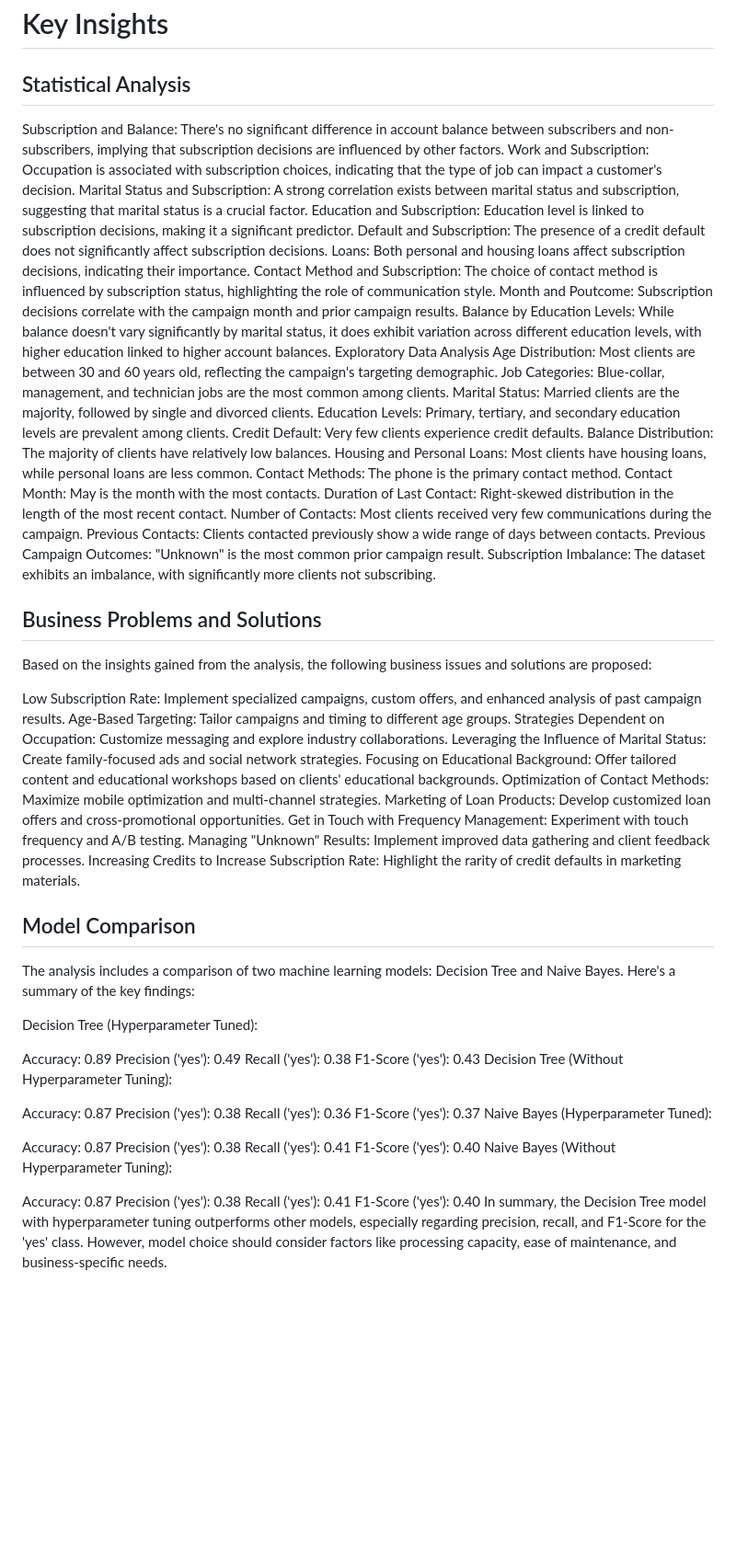
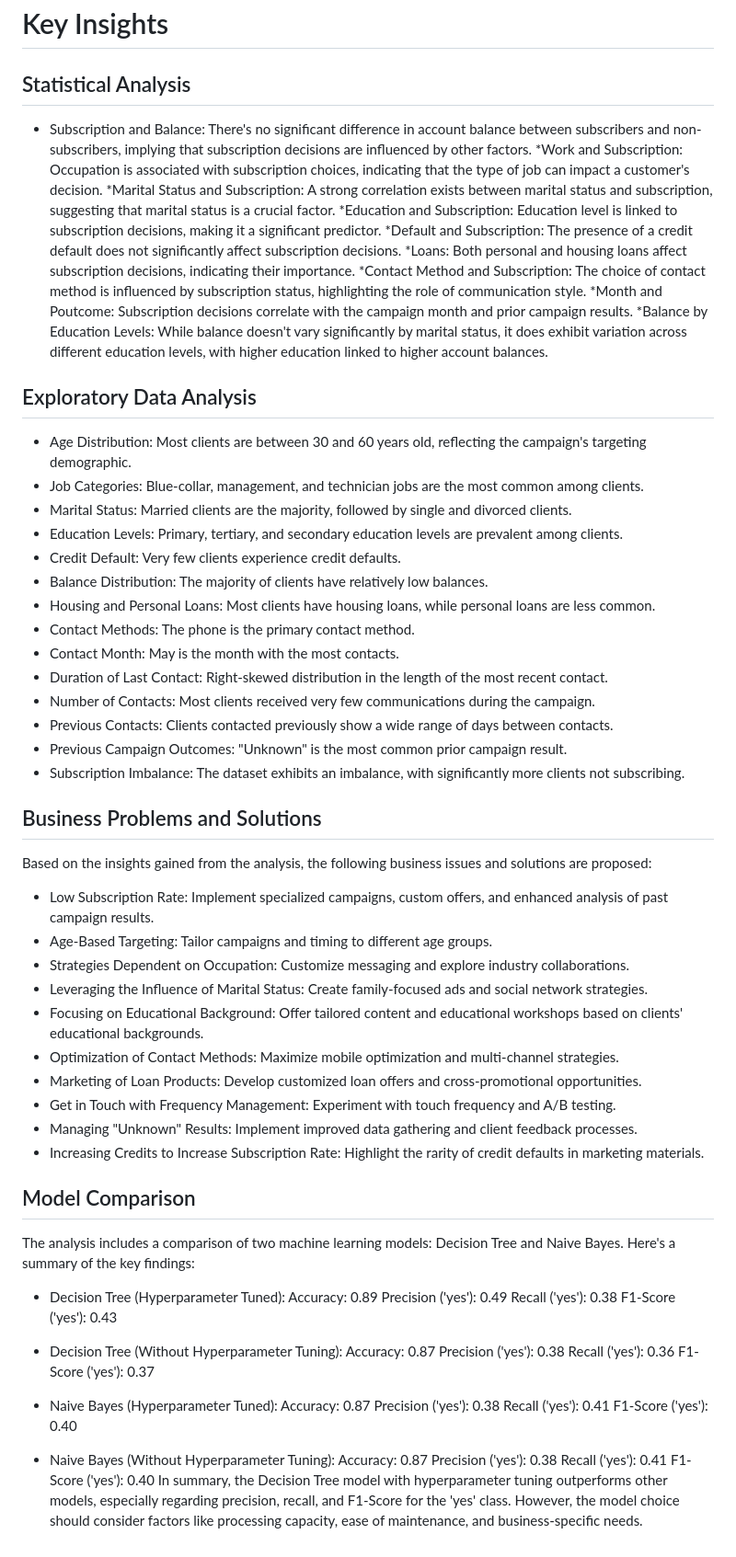
Before and after one commit to tirohan/BlockstackML, a Markdown page: README.md, the part around the change. Shown at 92% size. GitHub-like rendering; blank space fills up the shorter version.

```diff
--- a/README.md
+++ b/README.md
@@ -5,71 +5,70 @@ This repository contains a comprehensive analysis of a marketing campaign datase
 
 # Key Insights
 ## Statistical Analysis
+* Subscription and Balance: There's no significant difference in account balance between subscribers and non-subscribers, implying that subscription decisions are influenced by other factors.
+*Work and Subscription: Occupation is associated with subscription choices, indicating that the type of job can impact a customer's decision.
+*Marital Status and Subscription: A strong correlation exists between marital status and subscription, suggesting that marital status is a crucial factor.
+*Education and Subscription: Education level is linked to subscription decisions, making it a significant predictor.
+*Default and Subscription: The presence of a credit default does not significantly affect subscription decisions.
+*Loans: Both personal and housing loans affect subscription decisions, indicating their importance.
+*Contact Method and Subscription: The choice of contact method is influenced by subscription status, highlighting the role of communication style.
+*Month and Poutcome: Subscription decisions correlate with the campaign month and prior campaign results.
+*Balance by Education Levels: While balance doesn't vary significantly by marital status, it does exhibit variation across different education levels, with higher education linked to higher account balances.
 
-Subscription and Balance: There's no significant difference in account balance between subscribers and non-subscribers, implying that subscription decisions are influenced by other factors.
-Work and Subscription: Occupation is associated with subscription choices, indicating that the type of job can impact a customer's decision.
-Marital Status and Subscription: A strong correlation exists between marital status and subscription, suggesting that marital status is a crucial factor.
-Education and Subscription: Education level is linked to subscription decisions, making it a significant predictor.
-Default and Subscription: The presence of a credit default does not significantly affect subscription decisions.
-Loans: Both personal and housing loans affect subscription decisions, indicating their importance.
-Contact Method and Subscription: The choice of contact method is influenced by subscription status, highlighting the role of communication style.
-Month and Poutcome: Subscription decisions correlate with the campaign month and prior campaign results.
-Balance by Education Levels: While balance doesn't vary significantly by marital status, it does exhibit variation across different education levels, with higher education linked to higher account balances.
-Exploratory Data Analysis
-Age Distribution: Most clients are between 30 and 60 years old, reflecting the campaign's targeting demographic.
-Job Categories: Blue-collar, management, and technician jobs are the most common among clients.
-Marital Status: Married clients are the majority, followed by single and divorced clients.
-Education Levels: Primary, tertiary, and secondary education levels are prevalent among clients.
-Credit Default: Very few clients experience credit defaults.
-Balance Distribution: The majority of clients have relatively low balances.
-Housing and Personal Loans: Most clients have housing loans, while personal loans are less common.
-Contact Methods: The phone is the primary contact method.
-Contact Month: May is the month with the most contacts.
-Duration of Last Contact: Right-skewed distribution in the length of the most recent contact.
-Number of Contacts: Most clients received very few communications during the campaign.
-Previous Contacts: Clients contacted previously show a wide range of days between contacts.
-Previous Campaign Outcomes: "Unknown" is the most common prior campaign result.
-Subscription Imbalance: The dataset exhibits an imbalance, with significantly more clients not subscribing.
+## Exploratory Data Analysis
+* Age Distribution: Most clients are between 30 and 60 years old, reflecting the campaign's targeting demographic.
+* Job Categories: Blue-collar, management, and technician jobs are the most common among clients.
+* Marital Status: Married clients are the majority, followed by single and divorced clients.
+* Education Levels: Primary, tertiary, and secondary education levels are prevalent among clients.
+* Credit Default: Very few clients experience credit defaults.
+* Balance Distribution: The majority of clients have relatively low balances.
+* Housing and Personal Loans: Most clients have housing loans, while personal loans are less common.
+* Contact Methods: The phone is the primary contact method.
+* Contact Month: May is the month with the most contacts.
+* Duration of Last Contact: Right-skewed distribution in the length of the most recent contact.
+* Number of Contacts: Most clients received very few communications during the campaign.
+* Previous Contacts: Clients contacted previously show a wide range of days between contacts.
+* Previous Campaign Outcomes: "Unknown" is the most common prior campaign result.
+* Subscription Imbalance: The dataset exhibits an imbalance, with significantly more clients not subscribing.
 
 ## Business Problems and Solutions
 Based on the insights gained from the analysis, the following business issues and solutions are proposed:
 
-Low Subscription Rate: Implement specialized campaigns, custom offers, and enhanced analysis of past campaign results.
-Age-Based Targeting: Tailor campaigns and timing to different age groups.
-Strategies Dependent on Occupation: Customize messaging and explore industry collaborations.
-Leveraging the Influence of Marital Status: Create family-focused ads and social network strategies.
-Focusing on Educational Background: Offer tailored content and educational workshops based on clients' educational backgrounds.
-Optimization of Contact Methods: Maximize mobile optimization and multi-channel strategies.
-Marketing of Loan Products: Develop customized loan offers and cross-promotional opportunities.
-Get in Touch with Frequency Management: Experiment with touch frequency and A/B testing.
-Managing "Unknown" Results: Implement improved data gathering and client feedback processes.
-Increasing Credits to Increase Subscription Rate: Highlight the rarity of credit defaults in marketing materials.
+* Low Subscription Rate: Implement specialized campaigns, custom offers, and enhanced analysis of past campaign results.
+* Age-Based Targeting: Tailor campaigns and timing to different age groups.
+* Strategies Dependent on Occupation: Customize messaging and explore industry collaborations.
+* Leveraging the Influence of Marital Status: Create family-focused ads and social network strategies.
+* Focusing on Educational Background: Offer tailored content and educational workshops based on clients' educational backgrounds.
+* Optimization of Contact Methods: Maximize mobile optimization and multi-channel strategies.
+* Marketing of Loan Products: Develop customized loan offers and cross-promotional opportunities.
+* Get in Touch with Frequency Management: Experiment with touch frequency and A/B testing.
+* Managing "Unknown" Results: Implement improved data gathering and client feedback processes.
+* Increasing Credits to Increase Subscription Rate: Highlight the rarity of credit defaults in marketing materials.
 
 ## Model Comparison
 The analysis includes a comparison of two machine learning models: Decision Tree and Naive Bayes. Here's a summary of the key findings:
 
-Decision Tree (Hyperparameter Tuned):
-
+* Decision Tree (Hyperparameter Tuned):
 Accuracy: 0.89
 Precision ('yes'): 0.49
 Recall ('yes'): 0.38
 F1-Score ('yes'): 0.43
-Decision Tree (Without Hyperparameter Tuning):
 
+* Decision Tree (Without Hyperparameter Tuning):
 Accuracy: 0.87
 Precision ('yes'): 0.38
 Recall ('yes'): 0.36
 F1-Score ('yes'): 0.37
-Naive Bayes (Hyperparameter Tuned):
 
+* Naive Bayes (Hyperparameter Tuned):
 Accuracy: 0.87
 Precision ('yes'): 0.38
 Recall ('yes'): 0.41
 F1-Score ('yes'): 0.40
-Naive Bayes (Without Hyperparameter Tuning):
 
+* Naive Bayes (Without Hyperparameter Tuning):
 Accuracy: 0.87
 Precision ('yes'): 0.38
 Recall ('yes'): 0.41
 F1-Score ('yes'): 0.40
-In summary, the Decision Tree model with hyperparameter tuning outperforms other models, especially regarding precision, recall, and F1-Score for the 'yes' class. However, model choice should consider factors like processing capacity, ease of maintenance, and business-specific needs.
+In summary, the Decision Tree model with hyperparameter tuning outperforms other models, especially regarding precision, recall, and F1-Score for the 'yes' class. However, the model choice should consider factors like processing capacity, ease of maintenance, and business-specific needs.
```
